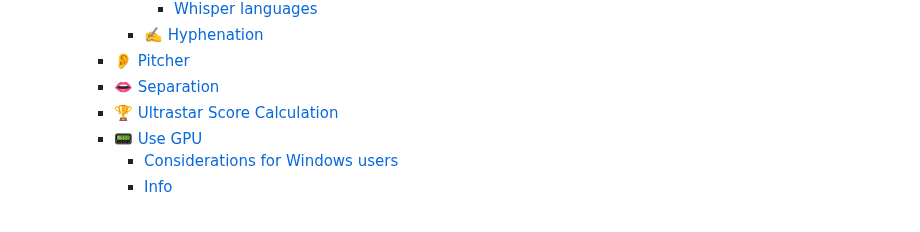
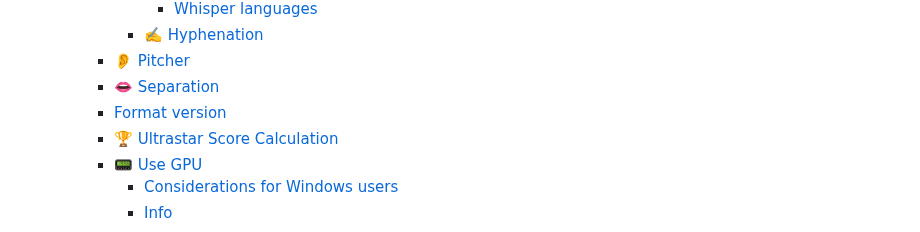
Before and after one commit to rakuri255/UltraSinger, a Markdown page: README.md, the part around one of its changes. Rendered like a GitHub page.

```diff
--- a/README.md
+++ b/README.md
@@ -55,6 +55,7 @@ This will help me a lot to keep this project alive and improve it.
       - [✍️ Hyphenation](#️-hyphenation)
     - [👂 Pitcher](#-pitcher)
     - [👄 Separation](#-separation)
+    - [Format version](#format-version)
     - [🏆 Ultrastar Score Calculation](#-ultrastar-score-calculation)
     - [📟 Use GPU](#-use-gpu)
       - [Considerations for Windows users](#considerations-for-windows-users)
```
Also changed, not shown: other parts of README.md (+1 -1 lines).
